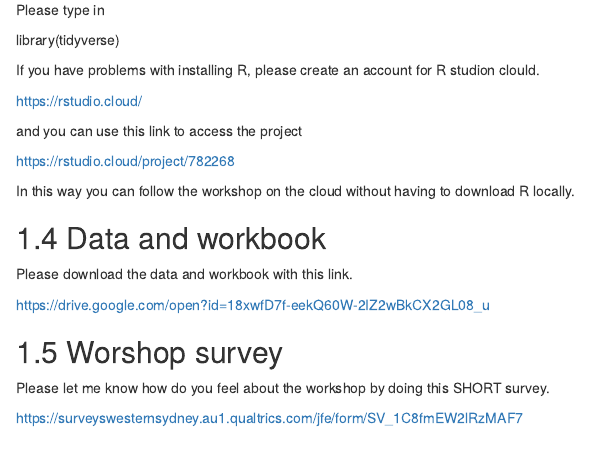
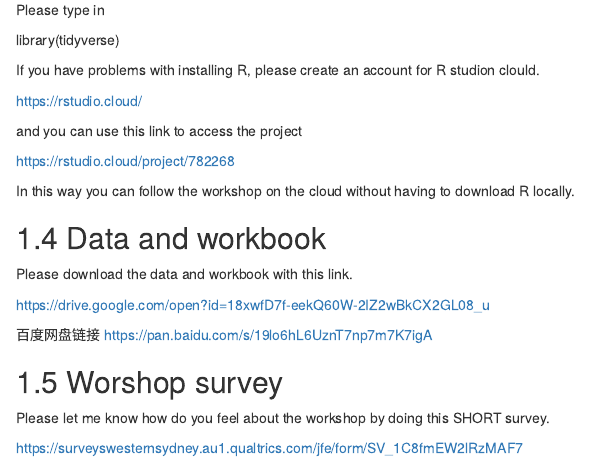
Before and after one commit to JuqiangJ/DH_Data_wrangling, an R Markdown document (index.Rmd): the page in a window 1100 px wide, from 1310 px down. Rendered offline with R 4.5, knitr and Pandoc, with nearby package versions; drawn as R Markdown's standard HTML page in place of the format the file asks for.

Commit message:
baidu link

```diff
--- a/index.Rmd
+++ b/index.Rmd
@@ -80,6 +80,8 @@ Please download the data and workbook with this link.
 
 https://drive.google.com/open?id=18xwfD7f-eekQ60W-2IZ2wBkCX2GL08_u
 
+百度网盘链接
+https://pan.baidu.com/s/19lo6hL6UznT7np7m7K7igA
 
 ## Worshop survey
 Please let me know how do you feel about the workshop by doing this SHORT survey.
```
Also changed, not shown: docs/search_index.json, 8 other files.
